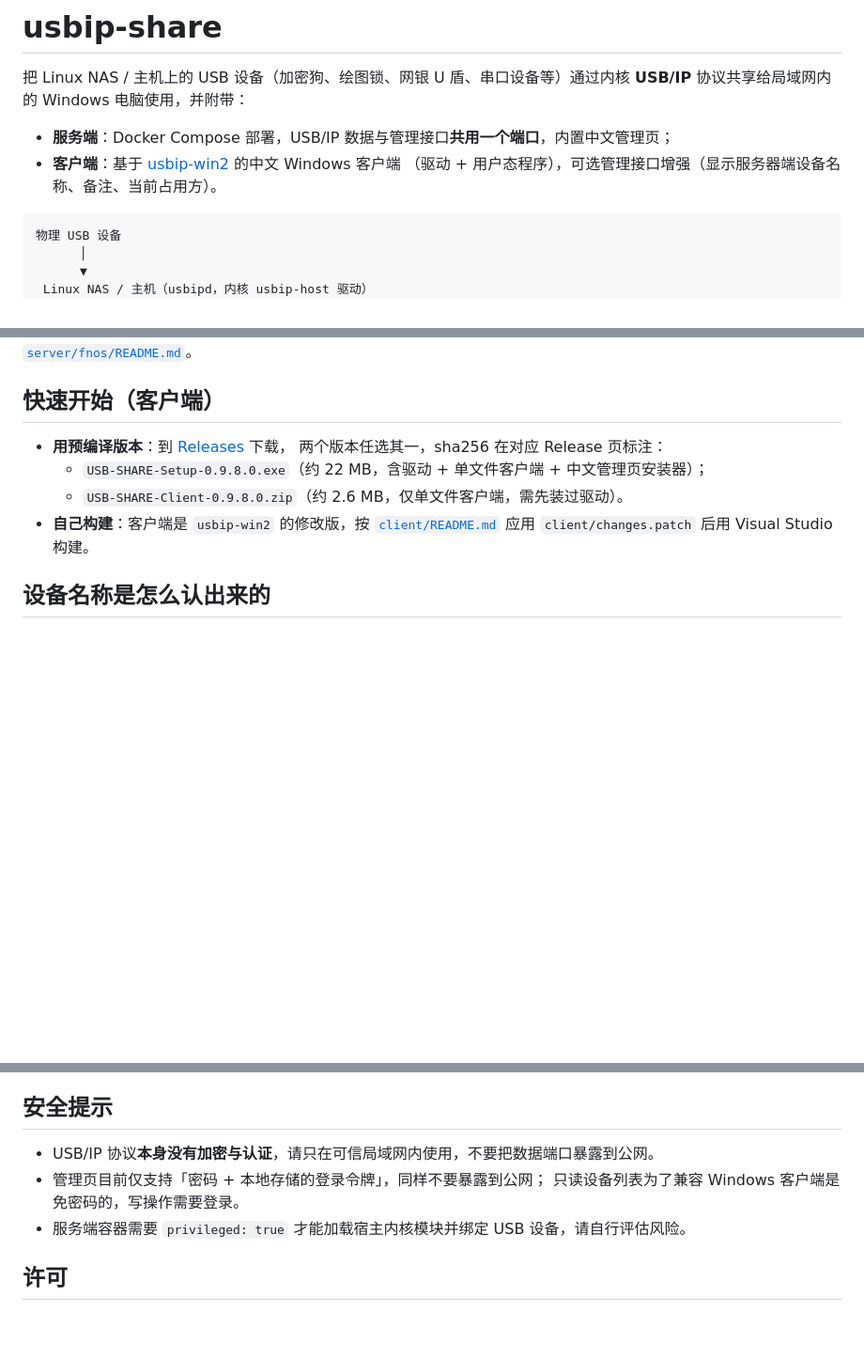
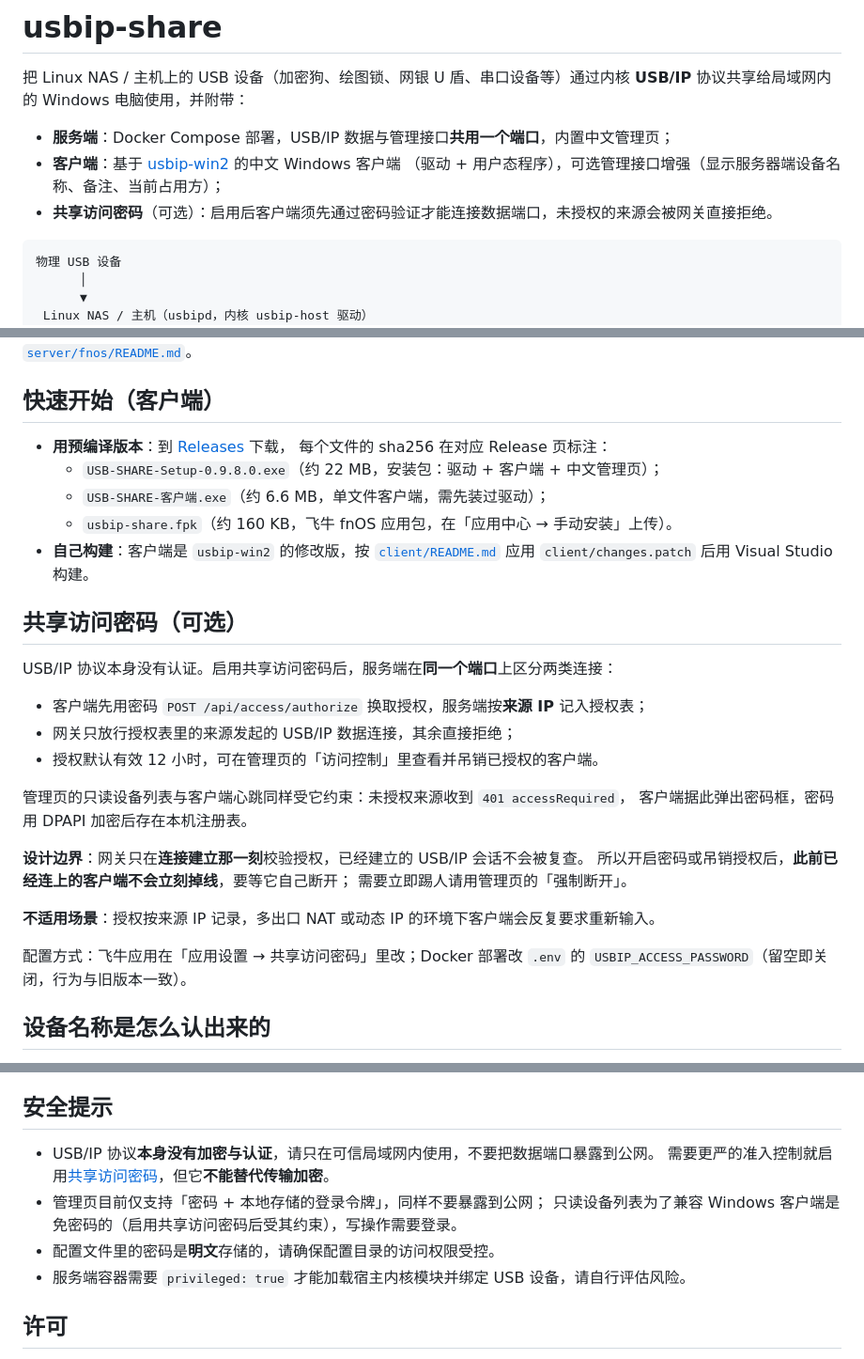
Before and after one commit to yjzsg/usbip-share, a Markdown page: README.md, 3 parts joined by grey strips. Shown at 94% size. Drawn GitHub-style; blank space fills up the shorter version.

Commit message:
﻿docs(readme): 补上共享访问密码，修正 Release 资产清单
- 新增「共享访问密码」整节：授权流程、按来源 IP 记录、12 小时有效期、
  网关只在建连时校验（已建会话不复查）这一设计边界、以及多出口 NAT / 动态 IP 不适用的限制
- 安全提示补上：共享访问密码不能替代传输加密、配置文件里的密码是明文存储
- Release 资产清单原来写的 USB-SHARE-Client-0.9.8.0.zip 并不存在，改为实际交付的三个文件
- 首段能力列表补上共享访问密码

````diff
--- a/README.md
+++ b/README.md
@@ -5,7 +5,8 @@
 
 * **服务端**：Docker Compose 部署，USB/IP 数据与管理接口**共用一个端口**，内置中文管理页；
 * **客户端**：基于 [usbip-win2](https://github.com/vadimgrn/usbip-win2) 的中文 Windows 客户端
-  （驱动 + 用户态程序），可选管理接口增强（显示服务器端设备名称、备注、当前占用方）。
+  （驱动 + 用户态程序），可选管理接口增强（显示服务器端设备名称、备注、当前占用方）；
+* **共享访问密码**（可选）：启用后客户端须先通过密码验证才能连接数据端口，未授权的来源会被网关直接拒绝。
 
 ```text
 物理 USB 设备
@@ -71,11 +72,32 @@ bash build.sh            # 同步 server/ 源码 → 校验 → fnpack build
 ## 快速开始（客户端）
 
 * **用预编译版本**：到 [Releases](https://github.com/yjzsg/usbip-share/releases) 下载，
-  两个版本任选其一，sha256 在对应 Release 页标注：
-  * `USB-SHARE-Setup-0.9.8.0.exe`（约 22 MB，含驱动 + 单文件客户端 + 中文管理页安装器）；
-  * `USB-SHARE-Client-0.9.8.0.zip`（约 2.6 MB，仅单文件客户端，需先装过驱动）。
+  每个文件的 sha256 在对应 Release 页标注：
+  * `USB-SHARE-Setup-0.9.8.0.exe`（约 22 MB，安装包：驱动 + 客户端 + 中文管理页）；
+  * `USB-SHARE-客户端.exe`（约 6.6 MB，单文件客户端，需先装过驱动）；
+  * `usbip-share.fpk`（约 160 KB，飞牛 fnOS 应用包，在「应用中心 → 手动安装」上传）。
 * **自己构建**：客户端是 `usbip-win2` 的修改版，按 [`client/README.md`](client/README.md)
   应用 `client/changes.patch` 后用 Visual Studio 构建。
+
+## 共享访问密码（可选）
+
+USB/IP 协议本身没有认证。启用共享访问密码后，服务端在**同一个端口**上区分两类连接：
+
+* 客户端先用密码 `POST /api/access/authorize` 换取授权，服务端按**来源 IP** 记入授权表；
+* 网关只放行授权表里的来源发起的 USB/IP 数据连接，其余直接拒绝；
+* 授权默认有效 12 小时，可在管理页的「访问控制」里查看并吊销已授权的客户端。
+
+管理页的只读设备列表与客户端心跳同样受它约束：未授权来源收到 `401 accessRequired`，
+客户端据此弹出密码框，密码用 DPAPI 加密后存在本机注册表。
+
+**设计边界**：网关只在**连接建立那一刻**校验授权，已经建立的 USB/IP 会话不会被复查。
+所以开启密码或吊销授权后，**此前已经连上的客户端不会立刻掉线**，要等它自己断开；
+需要立即踢人请用管理页的「强制断开」。
+
+**不适用场景**：授权按来源 IP 记录，多出口 NAT 或动态 IP 的环境下客户端会反复要求重新输入。
+
+配置方式：飞牛应用在「应用设置 → 共享访问密码」里改；Docker 部署改 `.env` 的
+`USBIP_ACCESS_PASSWORD`（留空即关闭，行为与旧版本一致）。
 
 ## 设备名称是怎么认出来的
 
@@ -130,8 +152,10 @@ attach——保留 GUI 线程的同条 attach 路径，不引入旁路。
 ## 安全提示
 
 * USB/IP 协议**本身没有加密与认证**，请只在可信局域网内使用，不要把数据端口暴露到公网。
+  需要更严的准入控制就启用[共享访问密码](#共享访问密码可选)，但它**不能替代传输加密**。
 * 管理页目前仅支持「密码 + 本地存储的登录令牌」，同样不要暴露到公网；
-  只读设备列表为了兼容 Windows 客户端是免密码的，写操作需要登录。
+  只读设备列表为了兼容 Windows 客户端是免密码的（启用共享访问密码后受其约束），写操作需要登录。
+* 配置文件里的密码是**明文**存储的，请确保配置目录的访问权限受控。
 * 服务端容器需要 `privileged: true` 才能加载宿主内核模块并绑定 USB 设备，请自行评估风险。
 
 ## 许可
````
